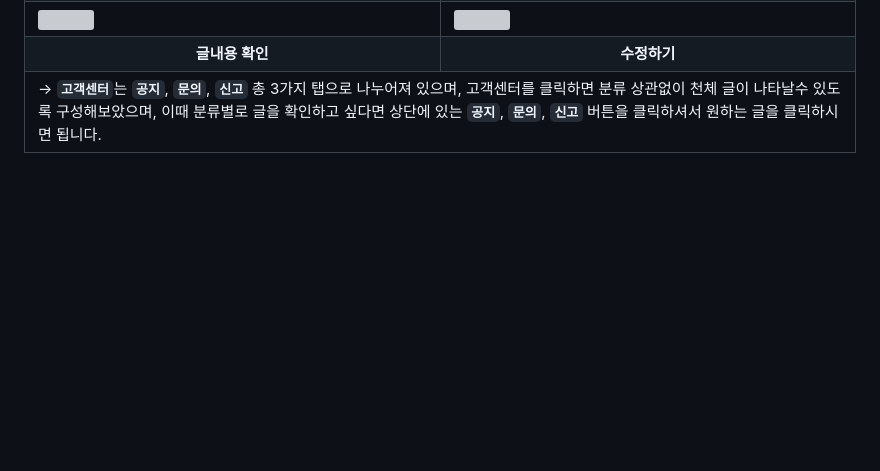
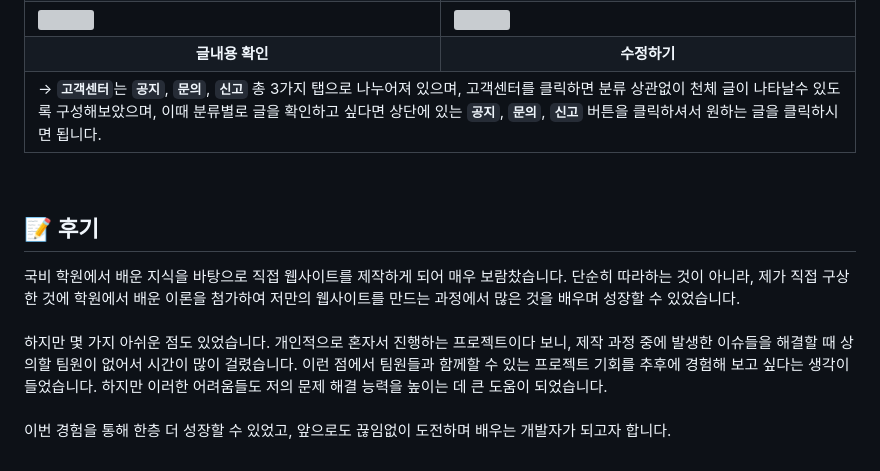
Before and after one commit to psh0121/kukbi_project_self_use_jsp, a Markdown page: README.md, the part around the change. Drawn GitHub-style; blank space fills up the shorter version; grey boxes are pictures that could not be loaded.

Commit message:
[README] '후기' 추가

```diff
--- a/README.md
+++ b/README.md
@@ -153,3 +153,9 @@
      </tr>
 </table>
 <br>
+
+## 📝 후기
+
+국비 학원에서 배운 지식을 바탕으로 직접 웹사이트를 제작하게 되어 매우 보람찼습니다. 단순히 따라하는 것이 아니라, 제가 직접 구상한 것에 학원에서 배운 이론을 첨가하여 저만의 웹사이트를 만드는 과정에서 많은 것을 배우며 성장할 수 있었습니다.<br><br>
+하지만 몇 가지 아쉬운 점도 있었습니다. 개인적으로 혼자서 진행하는 프로젝트이다 보니, 제작 과정 중에 발생한 이슈들을 해결할 때 상의할 팀원이 없어서 시간이 많이 걸렸습니다. 이런 점에서 팀원들과 함께할 수 있는 프로젝트 기회를 추후에 경험해 보고 싶다는 생각이 들었습니다. 하지만 이러한 어려움들도 저의 문제 해결 능력을 높이는 데 큰 도움이 되었습니다.<br><br>
+이번 경험을 통해 한층 더 성장할 수 있었고, 앞으로도 끊임없이 도전하며 배우는 개발자가 되고자 합니다.
```
